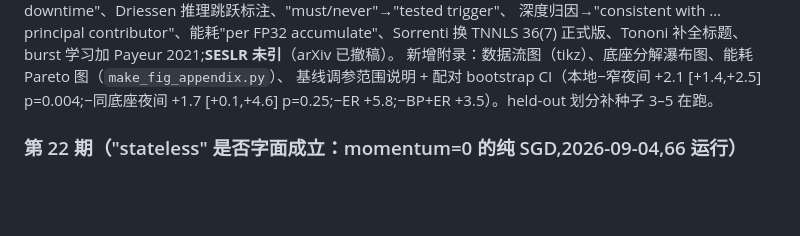
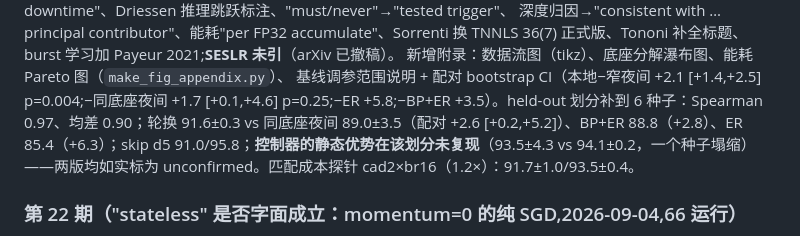
Before and after one commit to Hanny658/IaC-Replay-in-SDF, a Markdown page: docs/mlp-cortex.md, the part around the change. Drawn GitHub-style; blank space fills up the shorter version.

```diff
--- a/docs/mlp-cortex.md
+++ b/docs/mlp-cortex.md
@@ -438,7 +438,7 @@ decay and depth" 并写明统一原则（novelty/homeostasis/decay 均参照学
 TNNLS 36(7) 正式版、Tononi 补全标题、burst 学习加 Payeur 2021;**SESLR 未引**（arXiv 已撤稿）。
 新增附录：数据流图（tikz）、底座分解瀑布图、能耗 Pareto 图（`make_fig_appendix.py`）、
 基线调参范围说明 + 配对 bootstrap CI（本地−窄夜间 +2.1 [+1.4,+2.5] p=0.004;−同底座夜间
-+1.7 [+0.1,+4.6] p=0.25;−ER +5.8;−BP+ER +3.5）。held-out 划分补种子 3–5 在跑。
++1.7 [+0.1,+4.6] p=0.25;−ER +5.8;−BP+ER +3.5）。held-out 划分补到 6 种子：Spearman 0.97、均差 0.90；轮换 91.6±0.3 vs 同底座夜间 89.0±3.5（配对 +2.6 [+0.2,+5.2]）、BP+ER 88.8（+2.8）、ER 85.4（+6.3）；skip d5 91.0/95.8；**控制器的静态优势在该划分未复现**（93.5±4.3 vs 94.1±0.2，一个种子塌缩）——两版均如实标为 unconfirmed。匹配成本探针 cad2×br16（1.2×）：91.7±1.0/93.5±0.4。
 
 ### 第 22 期（"stateless" 是否字面成立：momentum=0 的纯 SGD,2026-09-04,66 运行）
 
```
Also changed, not shown: notes/memory/cortex-workshop-submission.md (+7 -2 lines).
